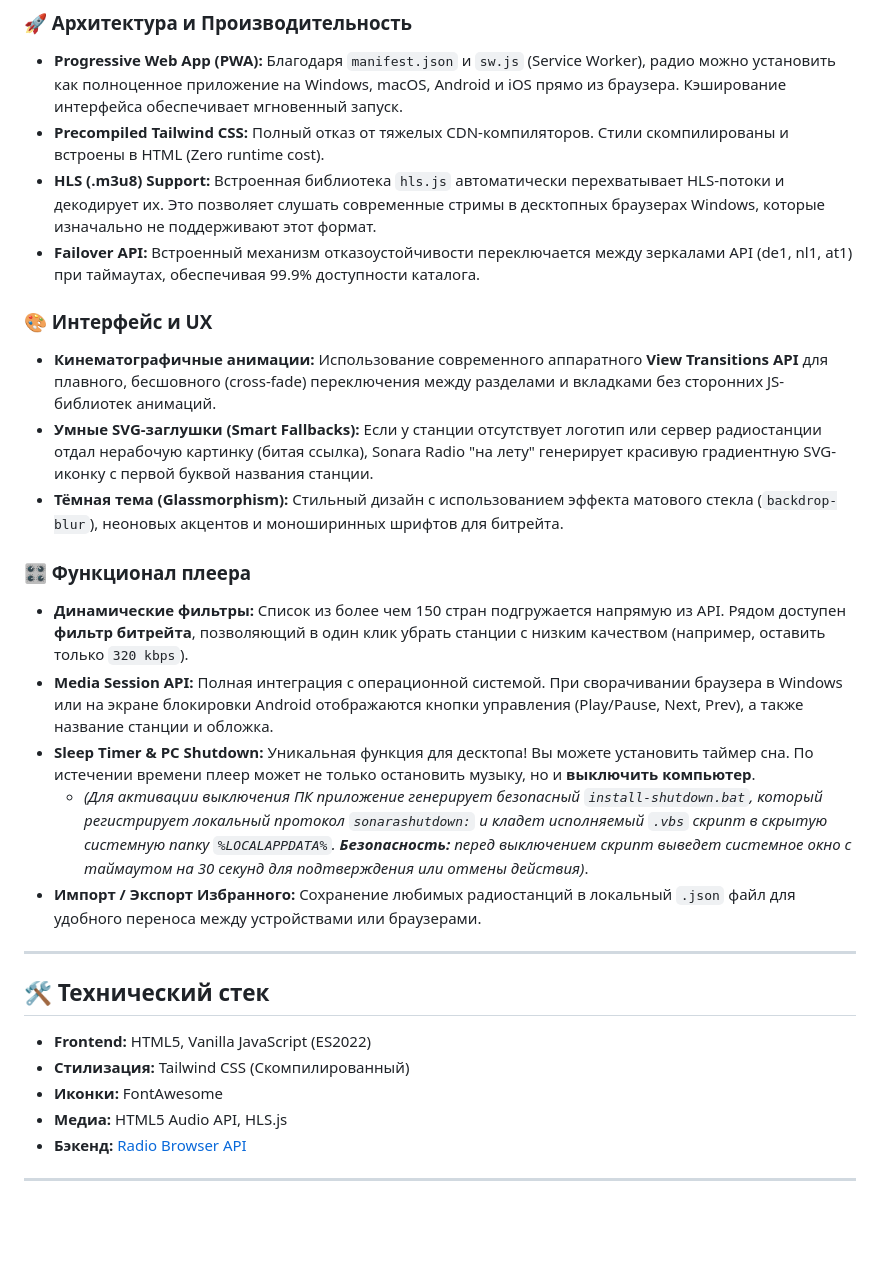
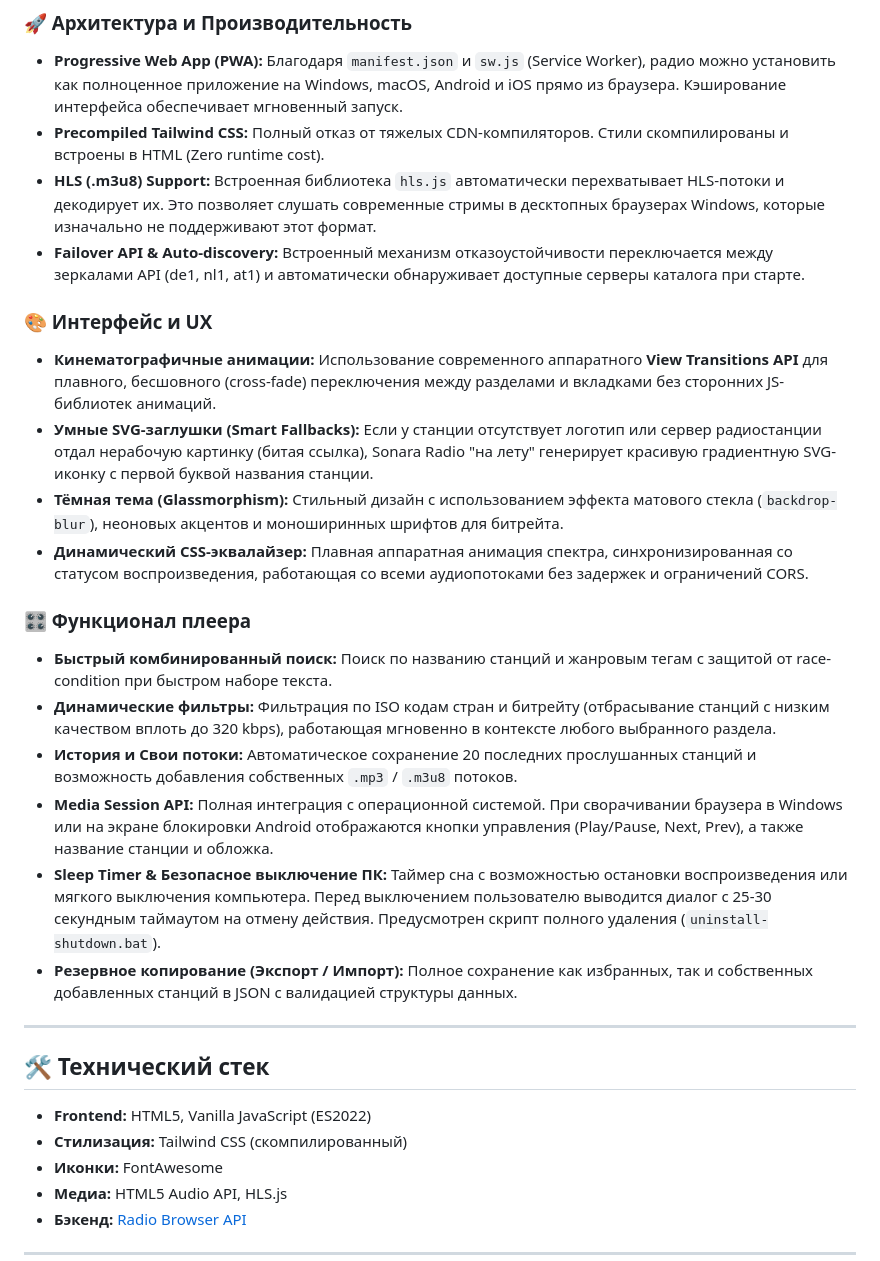
Before and after one commit to shurshick/WebRadio, a Markdown page: README.md, the part around one of its changes. GitHub-like rendering; blank space fills up the shorter version.

```diff
--- a/README.md
+++ b/README.md
@@ -19,26 +18,28 @@
 - **Progressive Web App (PWA):** Благодаря `manifest.json` и `sw.js` (Service Worker), радио можно установить как полноценное приложение на Windows, macOS, Android и iOS прямо из браузера. Кэширование интерфейса обеспечивает мгновенный запуск.
 - **Precompiled Tailwind CSS:** Полный отказ от тяжелых CDN-компиляторов. Стили скомпилированы и встроены в HTML (Zero runtime cost).
 - **HLS (.m3u8) Support:** Встроенная библиотека `hls.js` автоматически перехватывает HLS-потоки и декодирует их. Это позволяет слушать современные стримы в десктопных браузерах Windows, которые изначально не поддерживают этот формат.
-- **Failover API:** Встроенный механизм отказоустойчивости переключается между зеркалами API (de1, nl1, at1) при таймаутах, обеспечивая 99.9% доступности каталога.
+- **Failover API & Auto-discovery:** Встроенный механизм отказоустойчивости переключается между зеркалами API (de1, nl1, at1) и автоматически обнаруживает доступные серверы каталога при старте.
 
 ### 🎨 Интерфейс и UX
 - **Кинематографичные анимации:** Использование современного аппаратного **View Transitions API** для плавного, бесшовного (cross-fade) переключения между разделами и вкладками без сторонних JS-библиотек анимаций.
 - **Умные SVG-заглушки (Smart Fallbacks):** Если у станции отсутствует логотип или сервер радиостанции отдал нерабочую картинку (битая ссылка), Sonara Radio "на лету" генерирует красивую градиентную SVG-иконку с первой буквой названия станции.
 - **Тёмная тема (Glassmorphism):** Стильный дизайн с использованием эффекта матового стекла (`backdrop-blur`), неоновых акцентов и моноширинных шрифтов для битрейта.
+- **Динамический CSS-эквалайзер:** Плавная аппаратная анимация спектра, синхронизированная со статусом воспроизведения, работающая со всеми аудиопотоками без задержек и ограничений CORS.
 
 ### 🎛 Функционал плеера
-- **Динамические фильтры:** Список из более чем 150 стран подгружается напрямую из API. Рядом доступен **фильтр битрейта**, позволяющий в один клик убрать станции с низким качеством (например, оставить только `320 kbps`).
+- **Быстрый комбинированный поиск:** Поиск по названию станций и жанровым тегам с защитой от race-condition при быстром наборе текста.
+- **Динамические фильтры:** Фильтрация по ISO кодам стран и битрейту (отбрасывание станций с низким качеством вплоть до 320 kbps), работающая мгновенно в контексте любого выбранного раздела.
+- **История и Свои потоки:** Автоматическое сохранение 20 последних прослушанных станций и возможность добавления собственных `.mp3` / `.m3u8` потоков.
 - **Media Session API:** Полная интеграция с операционной системой. При сворачивании браузера в Windows или на экране блокировки Android отображаются кнопки управления (Play/Pause, Next, Prev), а также название станции и обложка.
-- **Sleep Timer & PC Shutdown:** Уникальная функция для десктопа! Вы можете установить таймер сна. По истечении времени плеер может не только остановить музыку, но и **выключить компьютер**.
-  - *(Для активации выключения ПК приложение генерирует безопасный `install-shutdown.bat`, который регистрирует локальный протокол `sonarashutdown:` и кладет исполняемый `.vbs` скрипт в скрытую системную папку `%LOCALAPPDATA%`. **Безопасность:** перед выключением скрипт выведет системное окно с таймаутом на 30 секунд для подтверждения или отмены действия)*.
-- **Импорт / Экспорт Избранного:** Сохранение любимых радиостанций в локальный `.json` файл для удобного переноса между устройствами или браузерами.
+- **Sleep Timer & Безопасное выключение ПК:** Таймер сна с возможностью остановки воспроизведения или мягкого выключения компьютера. Перед выключением пользователю выводится диалог с 25-30 секундным таймаутом на отмену действия. Предусмотрен скрипт полного удаления (`uninstall-shutdown.bat`).
+- **Резервное копирование (Экспорт / Импорт):** Полное сохранение как избранных, так и собственных добавленных станций в JSON с валидацией структуры данных.
 
 ---
 
 ## 🛠 Технический стек
 
 - **Frontend:** HTML5, Vanilla JavaScript (ES2022)
-- **Стилизация:** Tailwind CSS (Скомпилированный)
+- **Стилизация:** Tailwind CSS (скомпилированный)
 - **Иконки:** FontAwesome
 - **Медиа:** HTML5 Audio API, HLS.js
 - **Бэкенд:** [Radio Browser API](https://de1.api.radio-browser.info/)
```
Also changed, not shown: other parts of README.md (+40 -29 lines).
